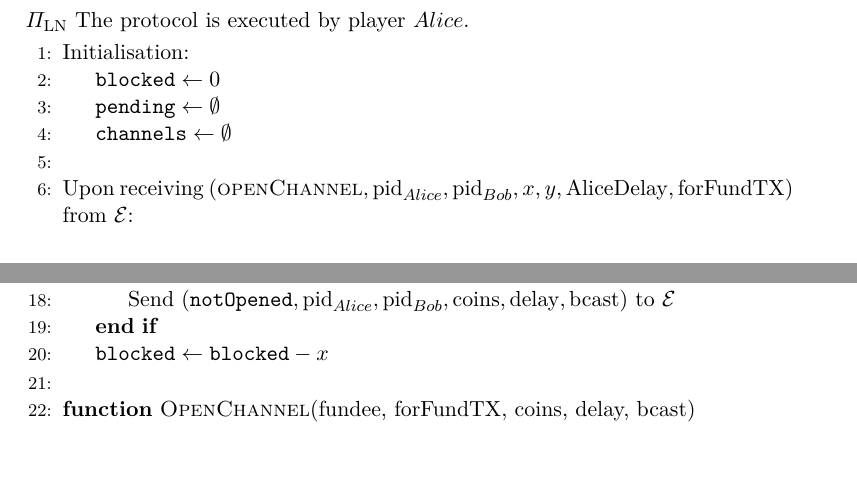
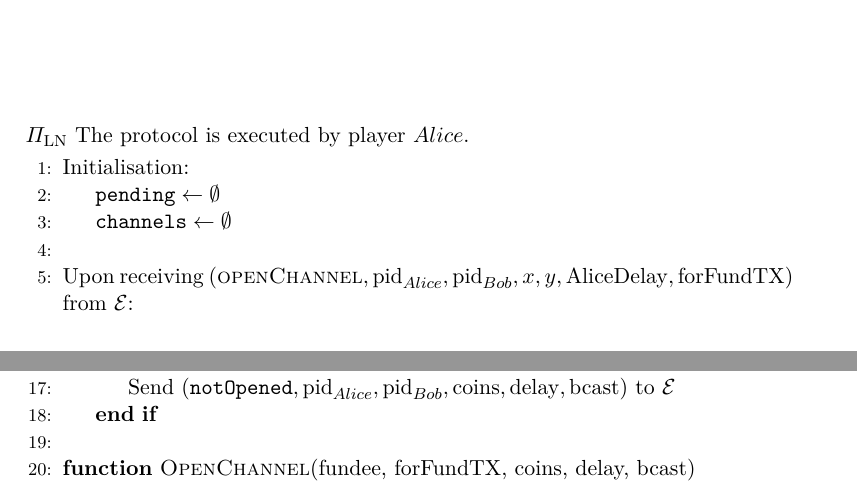
Before and after one commit to OrfeasLitos/PaymentChannels, a LaTeX paper (src/paymentChannels.tex, which reads src/lightningprot.tex): two parts of pages 17 and 18 of 26, joined at a grey line, cut so that both start at the same text, the shorter picture padded with empty space. Compiled offline with pdfLaTeX.

Commit message:
Stop using blocked in protocol

```diff
--- a/src/lightningprot.tex
+++ b/src/lightningprot.tex
@@ -3,7 +3,6 @@
   \begin{algorithmic}[1]
     \State Initialisation:
     \Indent
-      \State $\mathtt{blocked} \gets 0$
       \State $\mathtt{pending} \gets \emptyset$
       \State $\mathtt{channels} \gets \emptyset$
     \EndIndent
@@ -41,7 +40,6 @@
         \mathrm{pid}_{Bob}, \mathrm{coins}, \mathrm{delay},
         \mathrm{bcast}\right)$ to $\mathcal{E}$
       \EndIf
-      \State $\mathtt{blocked} \gets \mathtt{blocked} - x$
     \EndIndent
     \State
     \Function{OpenChannel}{fundee, forFundTX, coins, delay, bcast}
```
